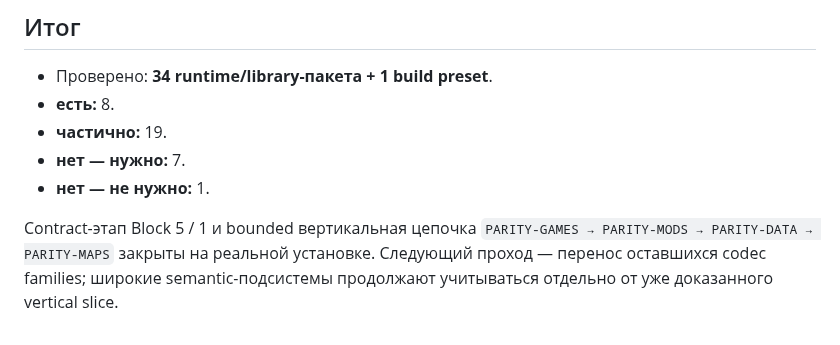
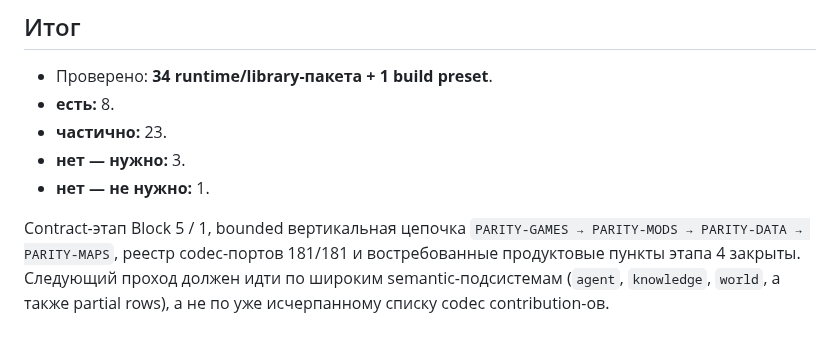
Before and after one commit to hometlt/ModKit, a Markdown page: docs/AUDIT_MK2_PARITY_RU.md, the part around one of its changes. Drawn GitHub-style.

```diff
--- a/docs/AUDIT_MK2_PARITY_RU.md
+++ b/docs/AUDIT_MK2_PARITY_RU.md
@@ -196,11 +228,12 @@ slice — semantic service provider поверх bounded документов,
 
 - Проверено: **34 runtime/library-пакета + 1 build preset**.
 - **есть:** 8.
-- **частично:** 19.
-- **нет — нужно:** 7.
+- **частично:** 23.
+- **нет — нужно:** 3.
 - **нет — не нужно:** 1.
 
-Contract-этап Block 5 / 1 и bounded вертикальная цепочка
-`PARITY-GAMES → PARITY-MODS → PARITY-DATA → PARITY-MAPS` закрыты на реальной установке.
-Следующий проход — перенос оставшихся codec families; широкие semantic-подсистемы продолжают
-учитываться отдельно от уже доказанного vertical slice.
+Contract-этап Block 5 / 1, bounded вертикальная цепочка
+`PARITY-GAMES → PARITY-MODS → PARITY-DATA → PARITY-MAPS`, реестр codec-портов 181/181 и
+востребованные продуктовые пункты этапа 4 закрыты. Следующий проход должен идти по широким
+semantic-подсистемам (`agent`, `knowledge`, `world`, а также partial rows), а не по уже исчерпанному
+списку codec contribution-ов.
```
Also changed, not shown: other parts of docs/AUDIT_MK2_PARITY_RU.md (+73 -41 lines), docs/GUIDE_DEVELOPER_RU.md (+8 -0 lines).
